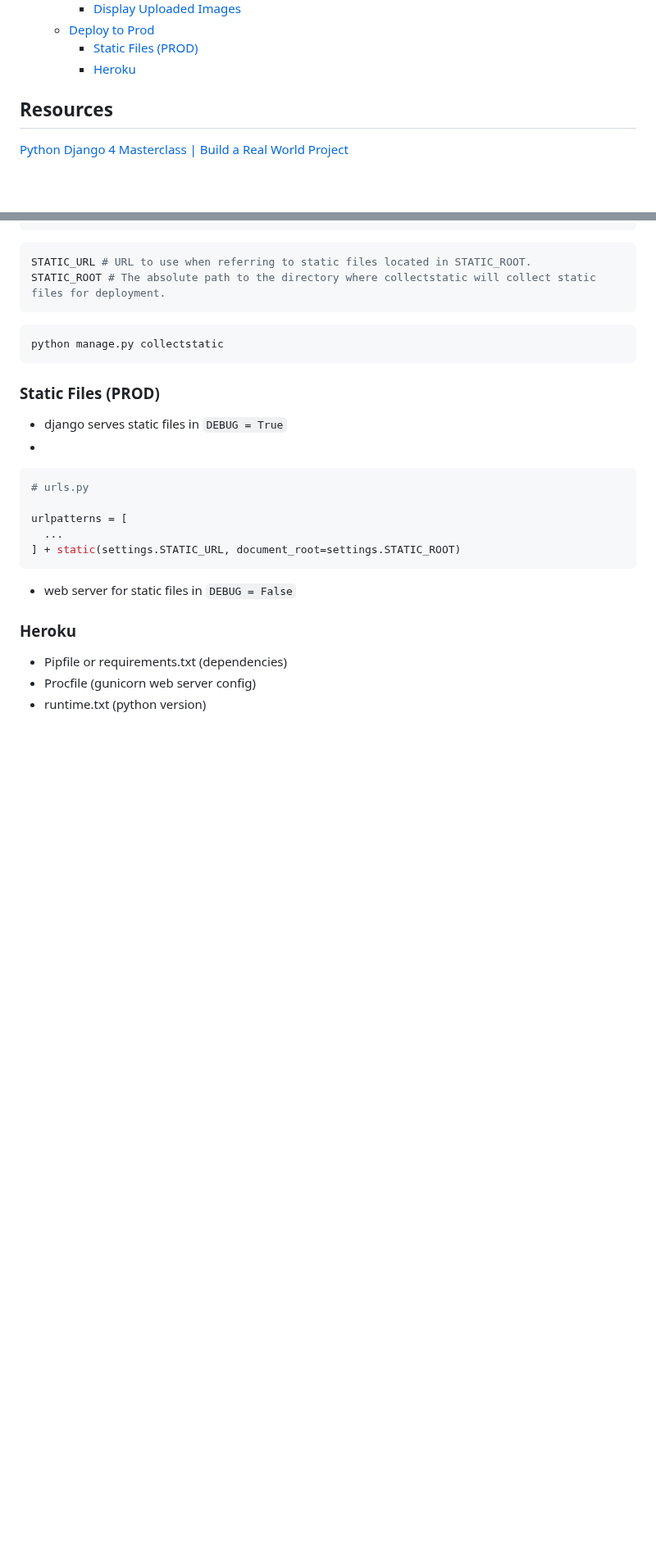
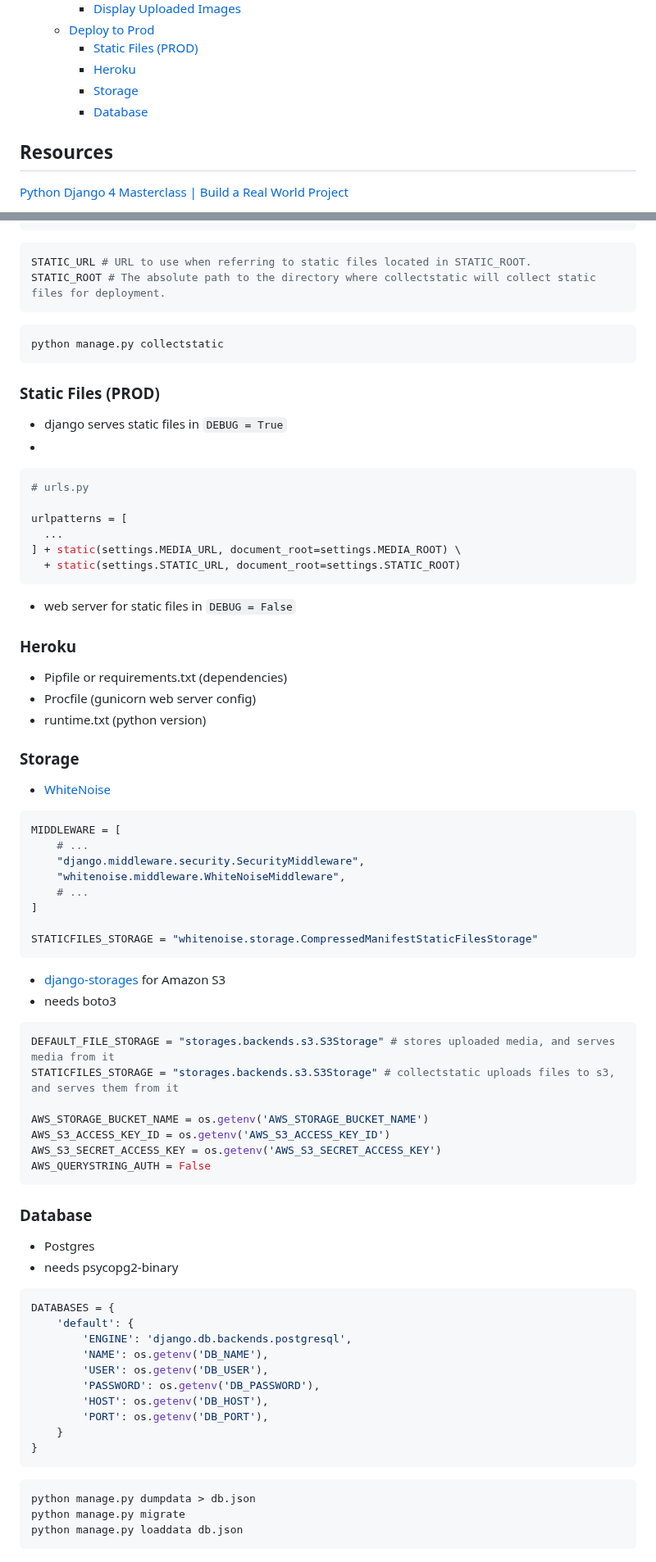
Before and after one commit to z4gon/jobapp_django, a Markdown page: README.md, 2 parts joined by grey strips. Shown at 82% size. Drawn GitHub-style; blank space fills up the shorter version.

Commit message:
whitenoise, s3 and postgres

````diff
--- a/README.md
+++ b/README.md
@@ -87,6 +87,8 @@ A Jobs Postings Portal built with Django 4
   - [Deploy to Prod](#deploy-to-prod)
     - [Static Files (PROD)](#static-files-prod)
     - [Heroku](#heroku)
+    - [Storage](#storage)
+    - [Database](#database)
 
 ## Resources
 [Python Django 4 Masterclass | Build a Real World Project](https://www.udemy.com/course/python-django-masterclass)
@@ -1498,7 +1500,8 @@ python manage.py collectstatic
 
 urlpatterns = [
   ...
-] + static(settings.STATIC_URL, document_root=settings.STATIC_ROOT)
+] + static(settings.MEDIA_URL, document_root=settings.MEDIA_ROOT) \
+  + static(settings.STATIC_URL, document_root=settings.STATIC_ROOT)
 ```
 
 - web server for static files in `DEBUG = False`
@@ -1507,3 +1510,55 @@ urlpatterns = [
 - Pipfile or requirements.txt (dependencies)
 - Procfile (gunicorn web server config)
 - runtime.txt (python version)
+
+### Storage
+
+- [WhiteNoise](https://whitenoise.readthedocs.io/en/stable/)
+
+```py
+MIDDLEWARE = [
+    # ...
+    "django.middleware.security.SecurityMiddleware",
+    "whitenoise.middleware.WhiteNoiseMiddleware",
+    # ...
+]
+
+STATICFILES_STORAGE = "whitenoise.storage.CompressedManifestStaticFilesStorage"
+```
+
+- [django-storages](https://django-storages.readthedocs.io/en/latest/) for Amazon S3
+- needs boto3
+
+```py
+DEFAULT_FILE_STORAGE = "storages.backends.s3.S3Storage" # stores uploaded media, and serves media from it
+STATICFILES_STORAGE = "storages.backends.s3.S3Storage" # collectstatic uploads files to s3, and serves them from it
+
+AWS_STORAGE_BUCKET_NAME = os.getenv('AWS_STORAGE_BUCKET_NAME')
+AWS_S3_ACCESS_KEY_ID = os.getenv('AWS_S3_ACCESS_KEY_ID')
+AWS_S3_SECRET_ACCESS_KEY = os.getenv('AWS_S3_SECRET_ACCESS_KEY')
+AWS_QUERYSTRING_AUTH = False
+```
+
+### Database
+
+- Postgres
+- needs psycopg2-binary
+
+```py
+DATABASES = {
+    'default': {
+        'ENGINE': 'django.db.backends.postgresql',
+        'NAME': os.getenv('DB_NAME'),
+        'USER': os.getenv('DB_USER'),
+        'PASSWORD': os.getenv('DB_PASSWORD'),
+        'HOST': os.getenv('DB_HOST'),
+        'PORT': os.getenv('DB_PORT'),
+    }
+}
+```
+
+```sh
+python manage.py dumpdata > db.json
+python manage.py migrate
+python manage.py loaddata db.json
+```
````
